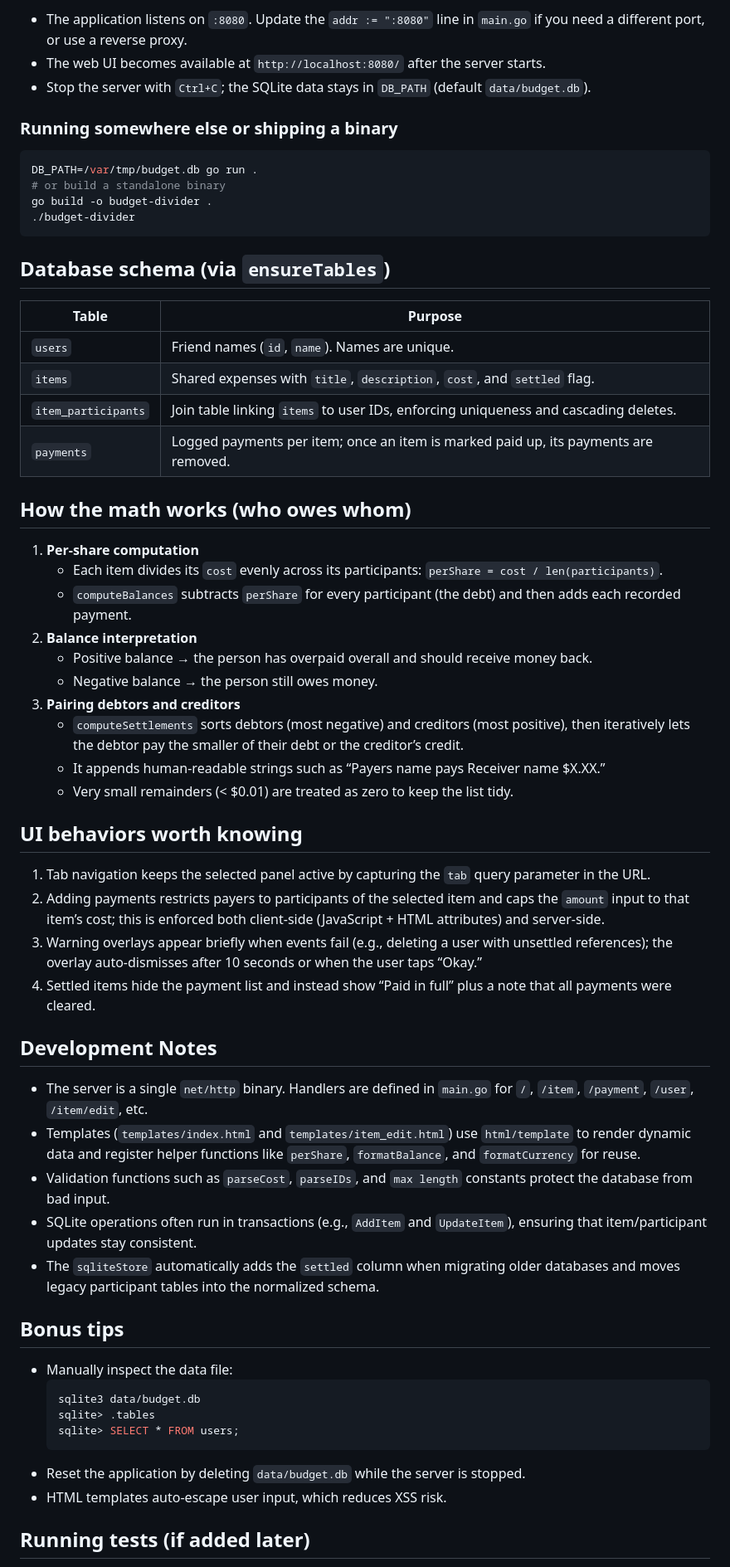
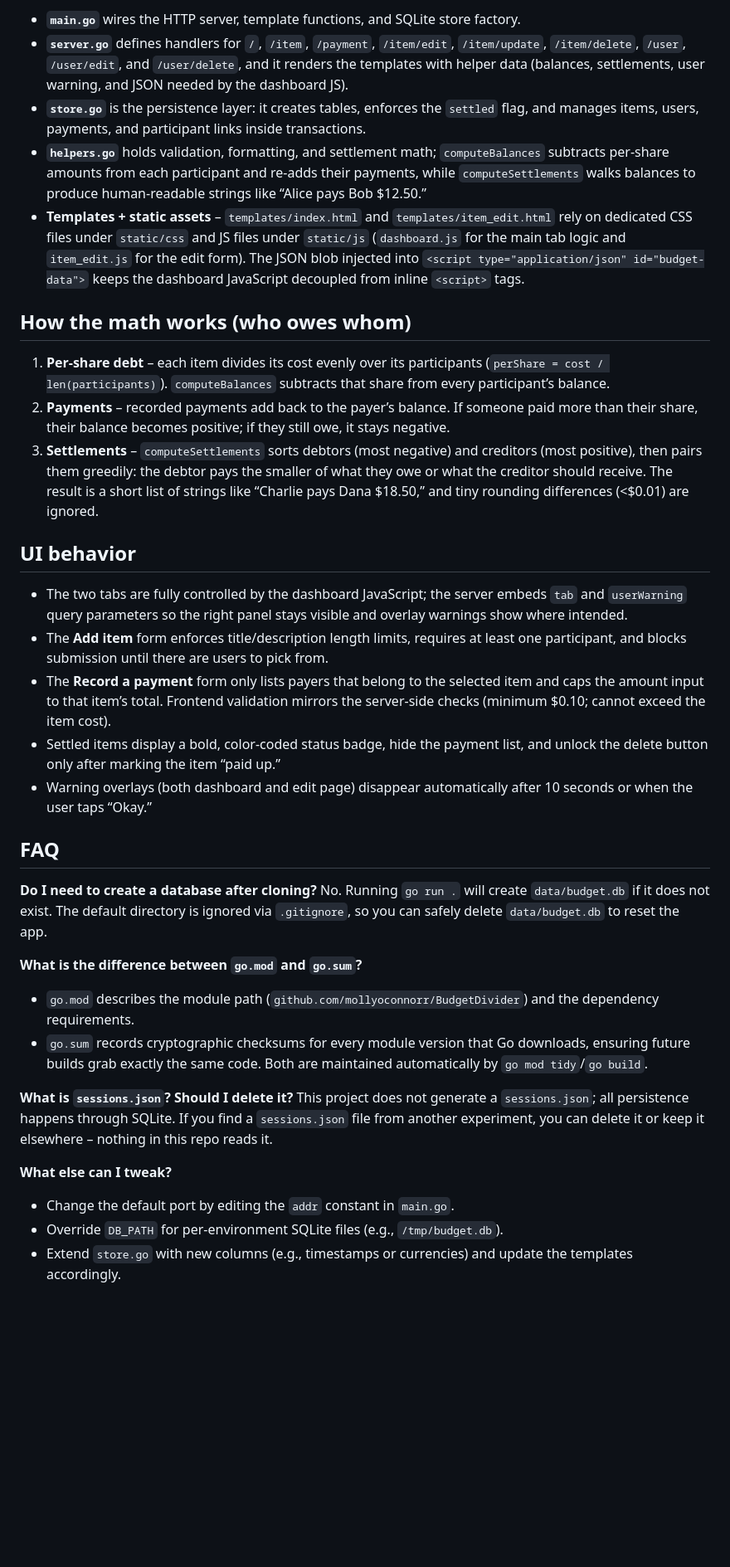
Before and after one commit to mollyoconnorr/BudgetDivider, a Markdown page: README.md, the part around one of its changes. Shown at 83% size. GitHub-like rendering; blank space fills up the shorter version.

````diff
--- a/README.md
+++ b/README.md
@@ -46,64 +34,39 @@ go run .
 
-- The application listens on `:8080`. Update the `addr := ":8080"` line in `main.go` if you need a different port, or use a reverse proxy.
-- The web UI becomes available at `http://localhost:8080/` after the server starts.
-- Stop the server with `Ctrl+C`; the SQLite data stays in `DB_PATH` (default `data/budget.db`).
-
-### Running somewhere else or shipping a binary
-
-```bash
-DB_PATH=/var/tmp/budget.db go run .
-# or build a standalone binary
-go build -o budget-divider .
-./budget-divider
-```
-
-## Database schema (via `ensureTables`)
-
-| Table | Purpose |
-| --- | --- |
-| `users` | Friend names (`id`, `name`). Names are unique.
-| `items` | Shared expenses with `title`, `description`, `cost`, and `settled` flag.
-| `item_participants` | Join table linking `items` to user IDs, enforcing uniqueness and cascading deletes.
-| `payments` | Logged payments per item; once an item is marked paid up, its payments are removed.
+- **`main.go`** wires the HTTP server, template functions, and SQLite store factory.
+- **`server.go`** defines handlers for `/`, `/item`, `/payment`, `/item/edit`, `/item/update`, `/item/delete`, `/user`, `/user/edit`, and `/user/delete`, and it renders the templates with helper data (balances, settlements, user warning, and JSON needed by the dashboard JS).
+- **`store.go`** is the persistence layer: it creates tables, enforces the `settled` flag, and manages items, users, payments, and participant links inside transactions.
+- **`helpers.go`** holds validation, formatting, and settlement math; `computeBalances` subtracts per-share amounts from each participant and re-adds their payments, while `computeSettlements` walks balances to produce human-readable strings like “Alice pays Bob $12.50.”
+- **Templates + static assets** – `templates/index.html` and `templates/item_edit.html` rely on dedicated CSS files under `static/css` and JS files under `static/js` (`dashboard.js` for the main tab logic and `item_edit.js` for the edit form). The JSON blob injected into `<script type="application/json" id="budget-data">` keeps the dashboard JavaScript decoupled from inline `<script>` tags.
 
 ## How the math works (who owes whom)
 
-1. **Per-share computation**
-   - Each item divides its `cost` evenly across its participants: `perShare = cost / len(participants)`.
-   - `computeBalances` subtracts `perShare` for every participant (the debt) and then adds each recorded payment.
-2. **Balance interpretation**
-   - Positive balance → the person has overpaid overall and should receive money back.
-   - Negative balance → the person still owes money.
-3. **Pairing debtors and creditors**
-   - `computeSettlements` sorts debtors (most negative) and creditors (most positive), then iteratively lets the debtor pay the smaller of their debt or the creditor’s credit.
-   - It appends human-readable strings such as “Payers name pays Receiver name $X.XX.”
-   - Very small remainders (< $0.01) are treated as zero to keep the list tidy.
+1. **Per-share debt** – each item divides its cost evenly over its participants (`perShare = cost / len(participants)`). `computeBalances` subtracts that share from every participant’s balance.
+2. **Payments** – recorded payments add back to the payer’s balance. If someone paid more than their share, their balance becomes positive; if they still owe, it stays negative.
+3. **Settlements** – `computeSettlements` sorts debtors (most negative) and creditors (most positive), then pairs them greedily: the debtor pays the smaller of what they owe or what the creditor should receive. The result is a short list of strings like “Charlie pays Dana $18.50,” and tiny rounding differences (<$0.01) are ignored.
 
-## UI behaviors worth knowing
+## UI behavior
 
-1. Tab navigation keeps the selected panel active by capturing the `tab` query parameter in the URL.
-2. Adding payments restricts payers to participants of the selected item and caps the `amount` input to that item’s cost; this is enforced both client-side (JavaScript + HTML attributes) and server-side.
-3. Warning overlays appear briefly when events fail (e.g., deleting a user with unsettled references); the overlay auto-dismisses after 10 seconds or when the user taps “Okay.”
-4. Settled items hide the payment list and instead show “Paid in full” plus a note that all payments were cleared.
+- The two tabs are fully controlled by the dashboard JavaScript; the server embeds `tab` and `userWarning` query parameters so the right panel stays visible and overlay warnings show where intended.
+- The **Add item** form enforces title/description length limits, requires at least one participant, and blocks submission until there are users to pick from.
+- The **Record a payment** form only lists payers that belong to the selected item and caps the amount input to that item’s total. Frontend validation mirrors the server-side checks (minimum $0.10; cannot exceed the item cost).
+- Settled items display a bold, color-coded status badge, hide the payment list, and unlock the delete button only after marking the item “paid up.”
+- Warning overlays (both dashboard and edit page) disappear automatically after 10 seconds or when the user taps “Okay.”
 
-## Development Notes
+## FAQ
 
-- The server is a single `net/http` binary. Handlers are defined in `main.go` for `/`, `/item`, `/payment`, `/user`, `/item/edit`, etc.
-- Templates (`templates/index.html` and `templates/item_edit.html`) use `html/template` to render dynamic data and register helper functions like `perShare`, `formatBalance`, and `formatCurrency` for reuse.
-- Validation functions such as `parseCost`, `parseIDs`, and `max length` constants protect the database from bad input.
-- SQLite operations often run in transactions (e.g., `AddItem` and `UpdateItem`), ensuring that item/participant updates stay consistent.
-- The `sqliteStore` automatically adds the `settled` column when migrating older databases and moves legacy participant tables into the normalized schema.
+**Do I need to create a database after cloning?**
+No. Running `go run .` will create `data/budget.db` if it does not exist. The default directory is ignored via `.gitignore`, so you can safely delete `data/budget.db` to reset the app.
 
-## Bonus tips
+**What is the difference between `go.mod` and `go.sum`?**
+- `go.mod` describes the module path (`github.com/mollyoconnorr/BudgetDivider`) and the dependency requirements.
+- `go.sum` records cryptographic checksums for every module version that Go downloads, ensuring future builds grab exactly the same code.
+Both are maintained automatically by `go mod tidy`/`go build`.
 
-- Manually inspect the data file:
-  ```bash
-  sqlite3 data/budget.db
-  sqlite> .tables
-  sqlite> SELECT * FROM users;
-  ```
-- Reset the application by deleting `data/budget.db` while the server is stopped.
-- HTML templates auto-escape user input, which reduces XSS risk.
+**What is `sessions.json`? Should I delete it?**
+This project does not generate a `sessions.json`; all persistence happens through SQLite. If you find a `sessions.json` file from another experiment, you can delete it or keep it elsewhere – nothing in this repo reads it.
 
-## Running tests (if added later)
+**What else can I tweak?**
+- Change the default port by editing the `addr` constant in `main.go`.
+- Override `DB_PATH` for per-environment SQLite files (e.g., `/tmp/budget.db`).
+- Extend `store.go` with new columns (e.g., timestamps or currencies) and update the templates accordingly.
 
````
Also changed, not shown: other parts of README.md (+30 -46 lines).
